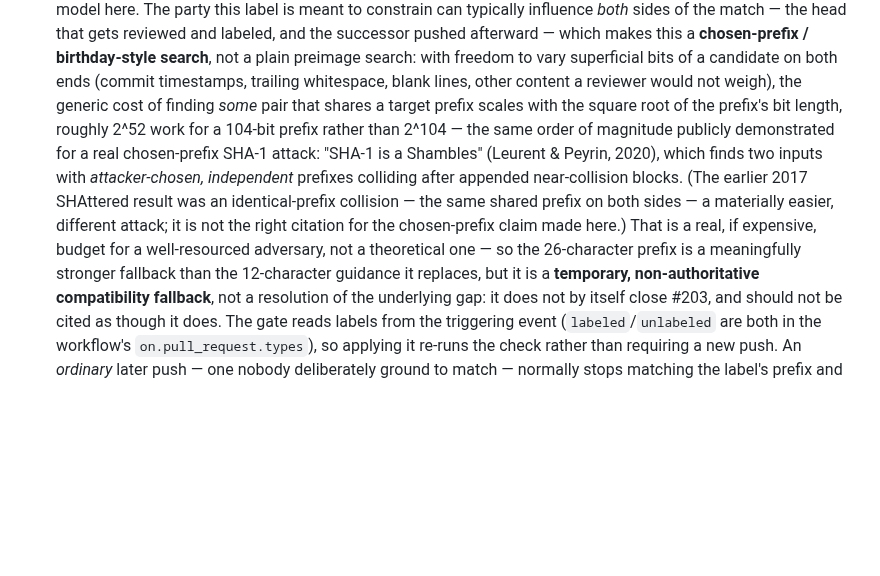
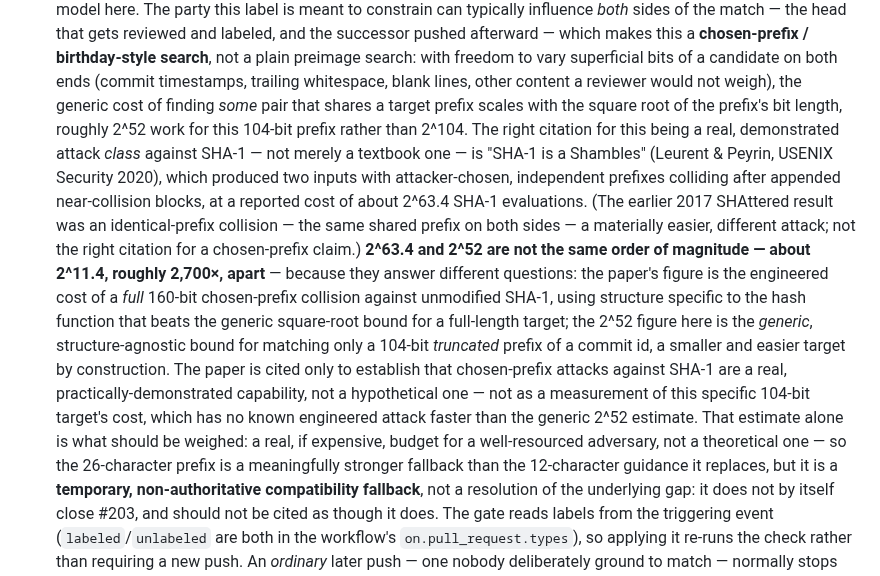
Before and after one commit to hexrift/WardOS, a Markdown page: docs/development-under-tamperward.md, the part around the change. GitHub-like rendering; blank space fills up the shorter version.

Commit message:
docs: stop equating a generic bound with a paper's engineered-attack cost
Addresses the exact-head review on 4c97545: the doc said the generic
2^52 birthday bound for the 104-bit truncated prefix was "the same
order of magnitude" as the cost "SHA-1 is a Shambles" reports for its
chosen-prefix attack. It isn't -- the paper reports ~2^63.4 for a full
160-bit chosen-prefix collision against unmodified SHA-1 using
hash-specific structure, about 2,700x more than the 2^52 figure, which
is a different, easier, generic-only target (a 104-bit truncated
prefix, no hash-specific speedup applied). Reworded to cite the paper
only for what it actually establishes -- that chosen-prefix attacks
against SHA-1 are real and demonstrated, not hypothetical -- without
implying its reported cost says anything quantitative about this
fallback's own 2^52 estimate.

Co-Authored-By: Claude Sonnet 5 <noreply@anthropic.com>

```diff
--- a/docs/development-under-tamperward.md
+++ b/docs/development-under-tamperward.md
@@ -225,14 +225,25 @@ can never grant itself the sign-off it needs. Concretely:
   preimage search: with freedom to vary superficial bits of a candidate on both ends (commit
   timestamps, trailing whitespace, blank lines, other content a reviewer would not weigh),
   the generic cost of finding *some* pair that shares a target prefix scales with the square
-  root of the prefix's bit length, roughly 2^52 work for a 104-bit prefix rather than 2^104 —
-  the same order of magnitude publicly demonstrated for a real chosen-prefix SHA-1 attack:
-  "SHA-1 is a Shambles" (Leurent & Peyrin, 2020), which finds two inputs with *attacker-chosen,
-  independent* prefixes colliding after appended near-collision blocks. (The earlier 2017
-  SHAttered result was an identical-prefix collision — the same shared prefix on both sides —
-  a materially easier, different attack; it is not the right citation for the chosen-prefix
-  claim made here.) That is a real, if expensive, budget for a well-resourced adversary, not
-  a theoretical one — so the 26-character prefix is a meaningfully stronger fallback than the
+  root of the prefix's bit length, roughly 2^52 work for this 104-bit prefix rather than
+  2^104. The right citation for this being a real, demonstrated attack *class* against SHA-1
+  — not merely a textbook one — is "SHA-1 is a Shambles" (Leurent & Peyrin, USENIX Security
+  2020), which produced two inputs with attacker-chosen, independent prefixes colliding after
+  appended near-collision blocks, at a reported cost of about 2^63.4 SHA-1 evaluations. (The
+  earlier 2017 SHAttered result was an identical-prefix collision — the same shared prefix on
+  both sides — a materially easier, different attack; not the right citation for a
+  chosen-prefix claim.) **2^63.4 and 2^52 are not the same order of magnitude — about 2^11.4,
+  roughly 2,700×, apart** — because they answer different questions: the paper's figure is
+  the engineered cost of a *full* 160-bit chosen-prefix collision against unmodified SHA-1,
+  using structure specific to the hash function that beats the generic square-root bound for
+  a full-length target; the 2^52 figure here is the *generic*, structure-agnostic bound for
+  matching only a 104-bit *truncated* prefix of a commit id, a smaller and easier target by
+  construction. The paper is cited only to establish that chosen-prefix attacks against SHA-1
+  are a real, practically-demonstrated capability, not a hypothetical one — not as a
+  measurement of this specific 104-bit target's cost, which has no known engineered attack
+  faster than the generic 2^52 estimate. That estimate alone is what should be weighed: a
+  real, if expensive, budget for a well-resourced adversary, not a theoretical one — so the
+  26-character prefix is a meaningfully stronger fallback than the
   12-character guidance it replaces, but it is a **temporary, non-authoritative compatibility
   fallback**, not a resolution of the underlying gap: it does not by itself close #203, and
   should not be cited as though it does. The gate reads labels from the triggering event
```
